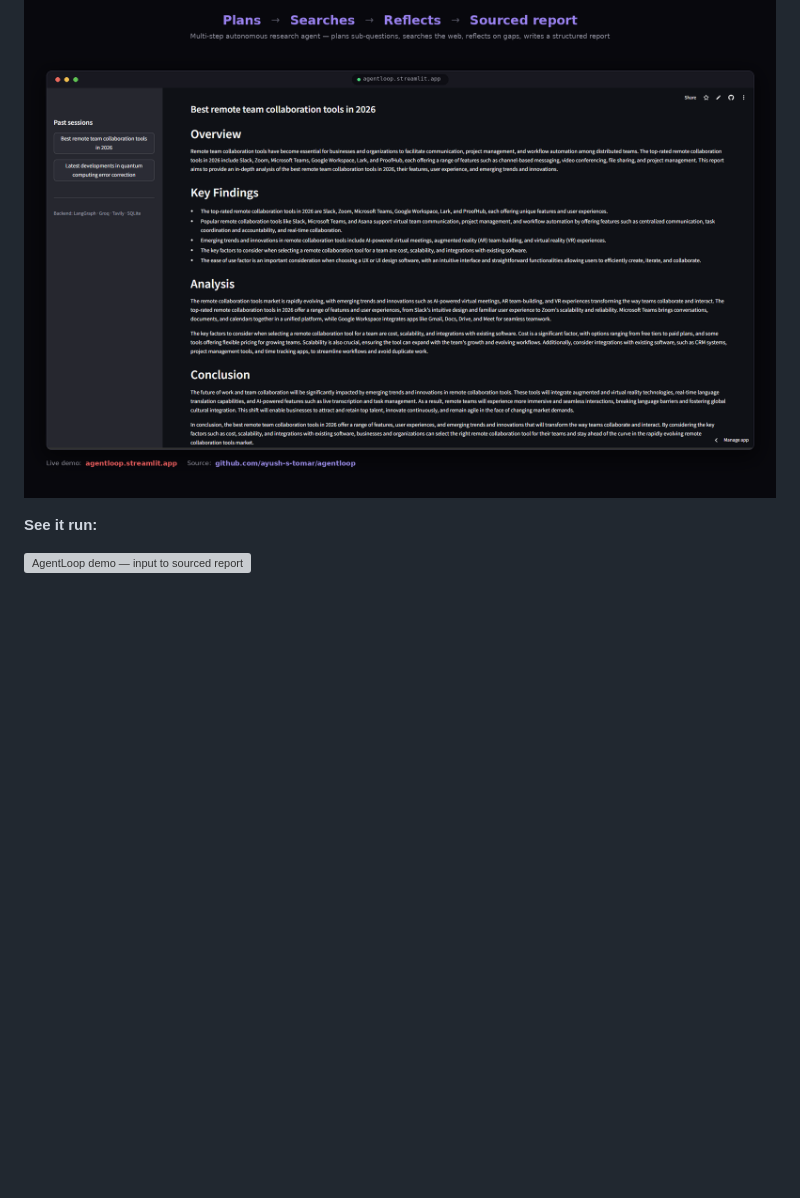
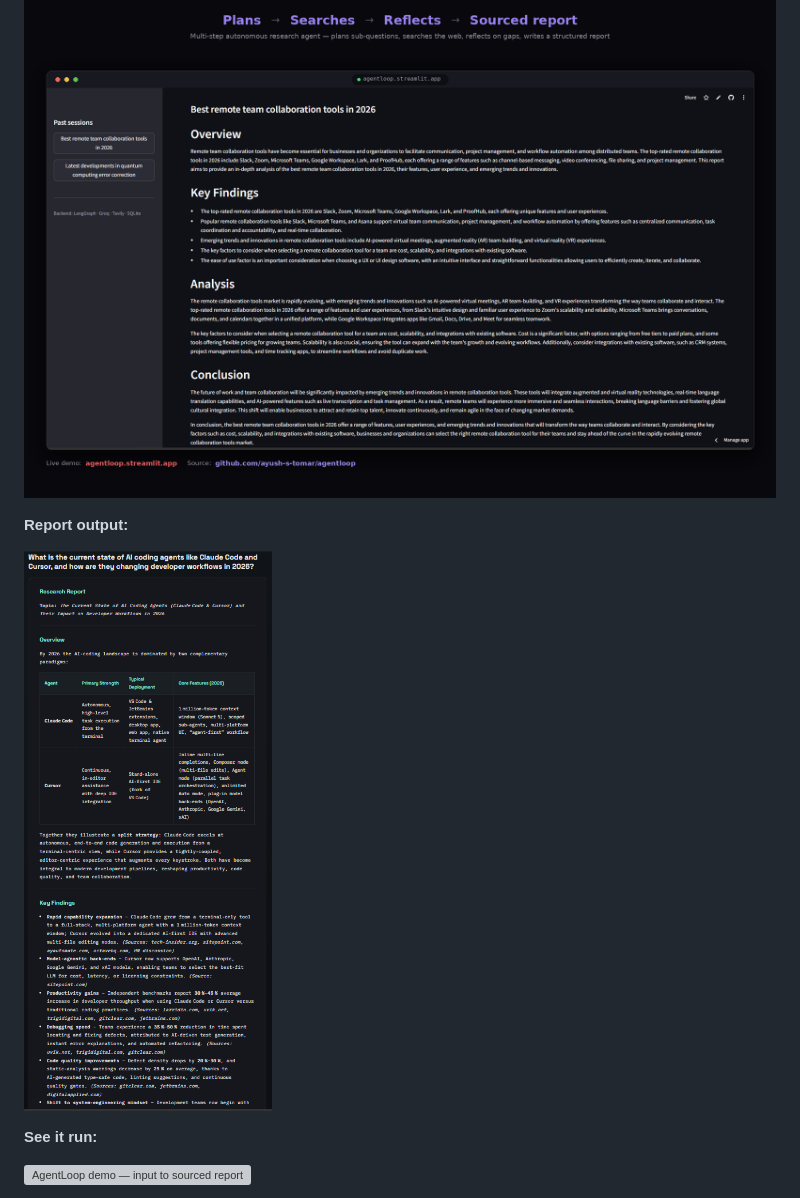
Before and after one commit to ayush-s-tomar/agentloop, a Markdown page: README.md, the part around the change. GitHub-like rendering; blank space fills up the shorter version; grey boxes are pictures that could not be loaded.

Commit message:
docs: add missing demo screenshot section

```diff
--- a/README.md
+++ b/README.md
@@ -16,6 +16,10 @@ Most AI projects are input → output. AgentLoop is different — it plans, sear
 🔗 **[Live Demo](https://agentloop.onrender.com/)** · 📦 **[Source](https://github.com/ayush-s-tomar/agentloop)**
 
 ![AgentLoop hero](docs/agentloop_readme_hero.png)
+
+**Report output:**
+
+![AgentLoop demo screenshot - rendered research report](docs/agentloop_demo_screenshot.png)
 
 **See it run:**
 
```
